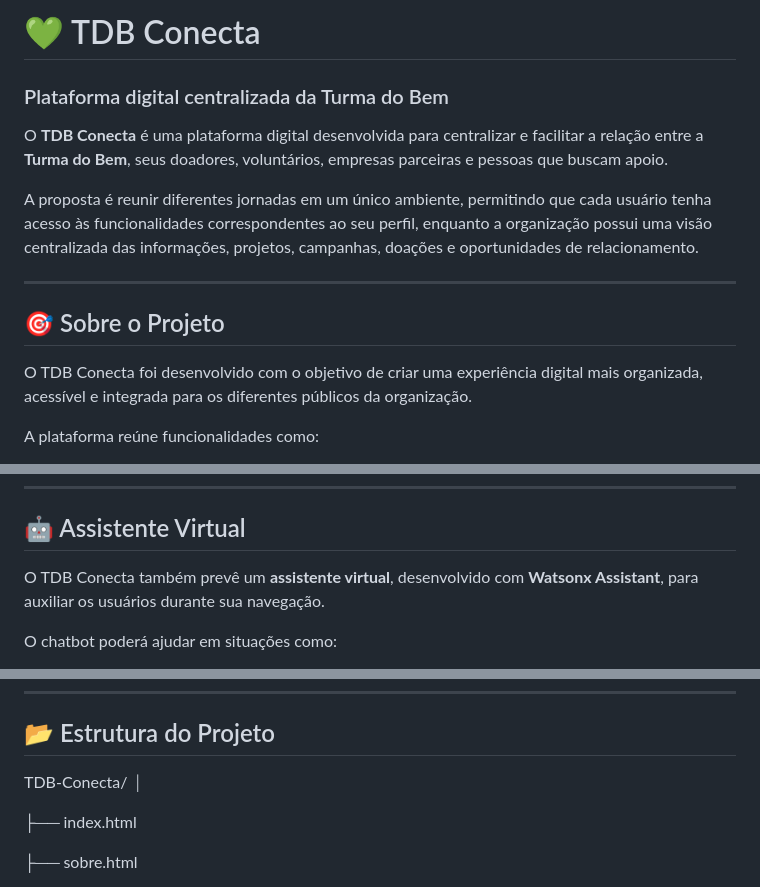
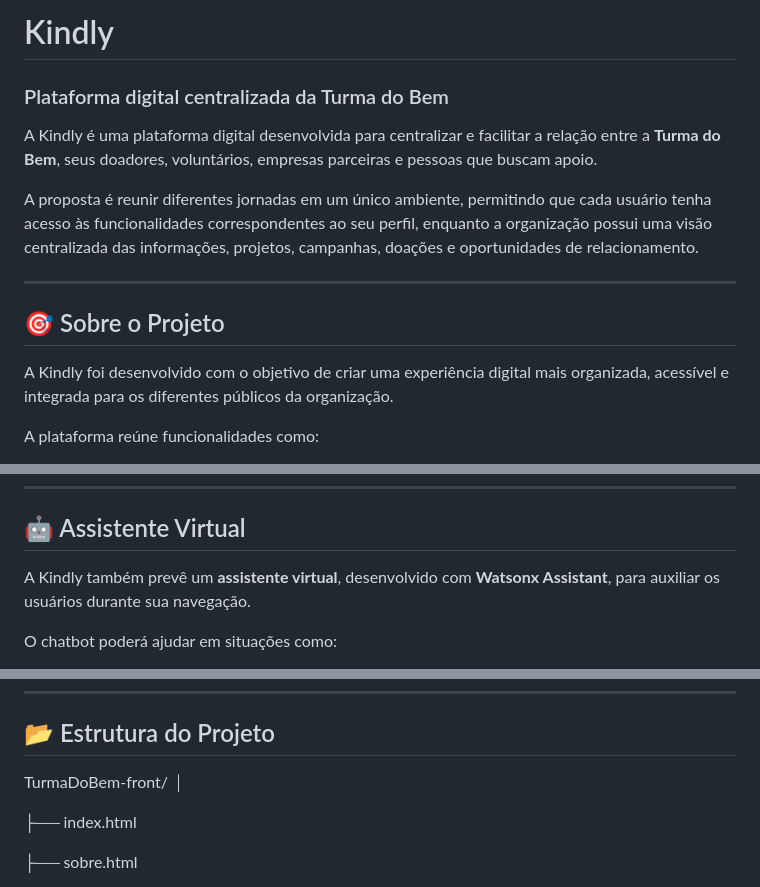
Before and after one commit to Mari1916/TurmaDoBem-front, a Markdown page: README.md, 3 parts joined by grey strips. Rendered like a GitHub page.

Commit message:
Rename project from TDB Conecta to Kindly
Updated the project name from 'TDB Conecta' to 'Kindly' throughout the README file.

```diff
--- a/README.md
+++ b/README.md
@@ -1,8 +1,8 @@
-# 💚 TDB Conecta
+# Kindly
 
 ### Plataforma digital centralizada da Turma do Bem
 
-O **TDB Conecta** é uma plataforma digital desenvolvida para centralizar e facilitar a relação entre a **Turma do Bem**, seus doadores, voluntários, empresas parceiras e pessoas que buscam apoio.
+A Kindly é uma plataforma digital desenvolvida para centralizar e facilitar a relação entre a **Turma do Bem**, seus doadores, voluntários, empresas parceiras e pessoas que buscam apoio.
 
 A proposta é reunir diferentes jornadas em um único ambiente, permitindo que cada usuário tenha acesso às funcionalidades correspondentes ao seu perfil, enquanto a organização possui uma visão centralizada das informações, projetos, campanhas, doações e oportunidades de relacionamento.
 
@@ -10,7 +10,7 @@ A proposta é reunir diferentes jornadas em um único ambiente, permitindo que c
 
 ## 🎯 Sobre o Projeto
 
-O TDB Conecta foi desenvolvido com o objetivo de criar uma experiência digital mais organizada, acessível e integrada para os diferentes públicos da organização.
+A Kindly foi desenvolvido com o objetivo de criar uma experiência digital mais organizada, acessível e integrada para os diferentes públicos da organização.
 
 A plataforma reúne funcionalidades como:
 
@@ -98,7 +98,7 @@ A área administrativa centraliza informações e permite acompanhar:
 
 ## 🤖 Assistente Virtual
 
-O TDB Conecta também prevê um **assistente virtual**, desenvolvido com **Watsonx Assistant**, para auxiliar os usuários durante sua navegação.
+A Kindly também prevê um **assistente virtual**, desenvolvido com **Watsonx Assistant**, para auxiliar os usuários durante sua navegação.
 
 O chatbot poderá ajudar em situações como:
 
@@ -151,7 +151,7 @@ A identidade visual do projeto foi inspirada na comunicação visual da **Turma
 
 ## 📂 Estrutura do Projeto
 
-TDB-Conecta/
+TurmaDoBem-front/
 │
 
 ├── index.html
```
Also changed, not shown: other parts of README.md (+5 -5 lines).
